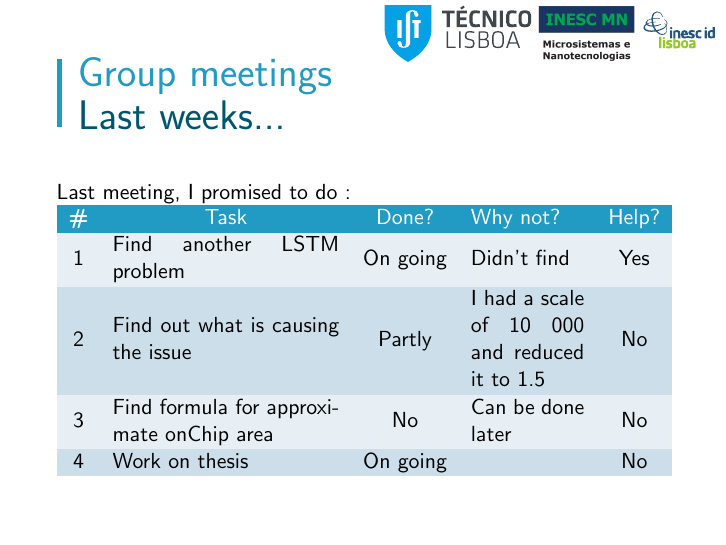
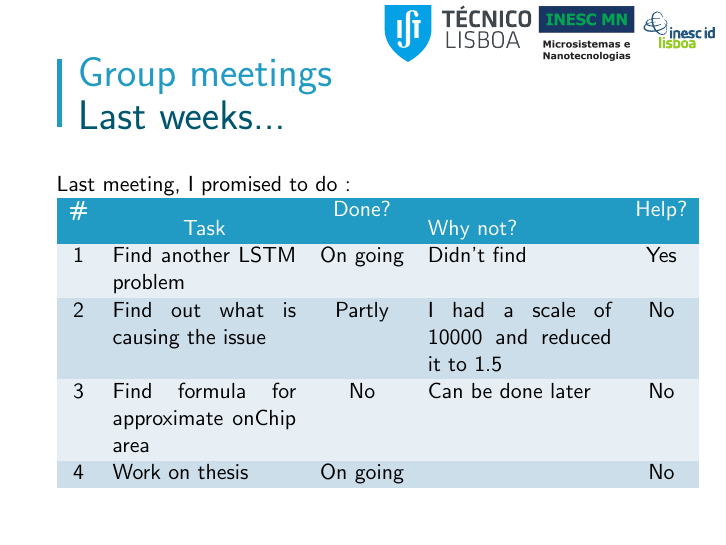
Before and after one commit to bicheTortue/MSc-thesis, LaTeX slides (diapo/26-06-23_meeting/main.tex): page 4 of 12. Compiled offline with pdfLaTeX.

Commit message:
Small adjustments

```diff
--- a/diapo/26-06-23_meeting/main.tex
+++ b/diapo/26-06-23_meeting/main.tex
@@ -56,11 +56,11 @@
 
     \centering
     \rowcolors{2}{evenRow}{oddRow}
-  \begin{tabular}{ c m{4cm} c m{2cm} c }
+    \begin{tabular}{c p{0.3\textwidth} c p{0.3\textwidth} c}
       \rowcolor{firstRow}
       \color{white}\textbf{\#} & \centering\color{white}Task & \color{white}Done? & \color{white}Why not? & \color{white}Help? \\
       1 & Find another LSTM problem & On going & Didn't find & Yes\\
-    2 & Find out what is causing the issue & Partly & I had a scale of 10 000 and reduced it to 1.5 & No\\
+      2 & Find out what is causing the issue & Partly & I had a scale of 10000 and reduced it to 1.5 & No\\
       3 & Find formula for approximate onChip area & No & Can be done later & No\\
       4 & Work on thesis & On going & & No\\
     \end{tabular}
```
Lines whose indentation alone changed are shown as unchanged.
